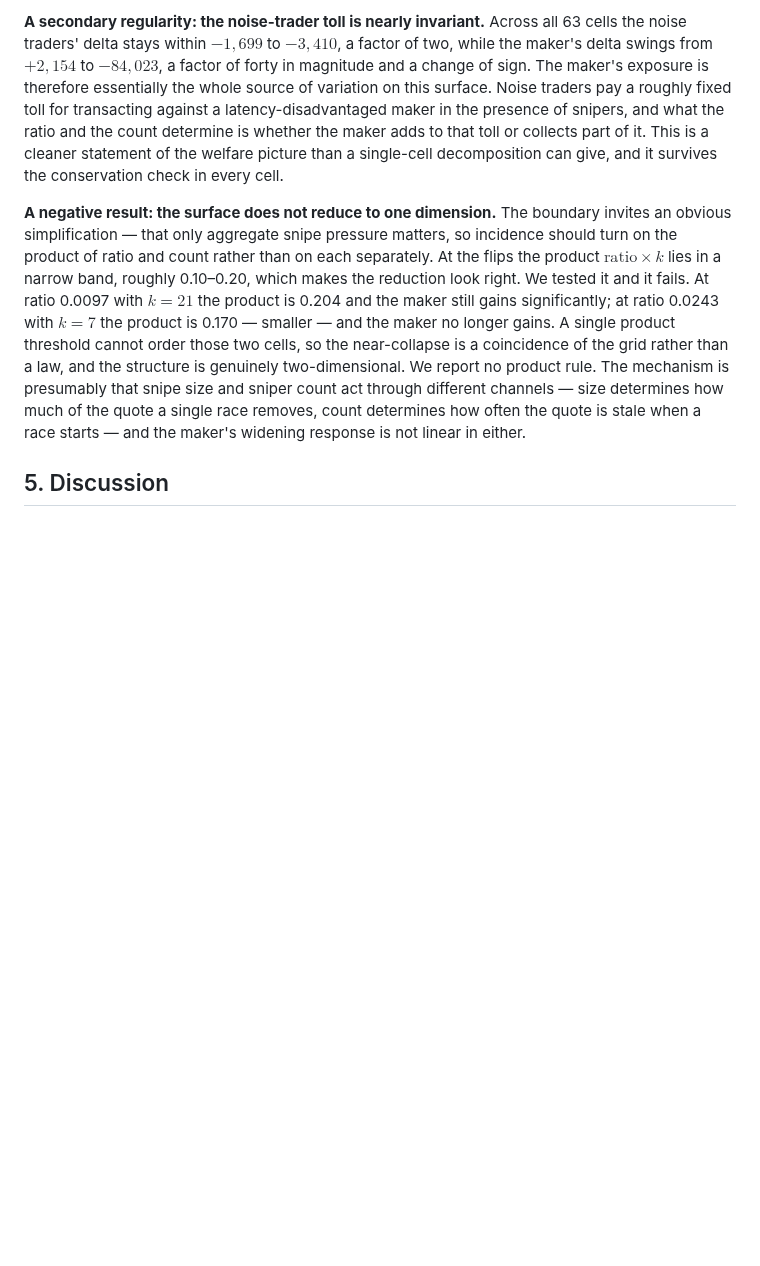
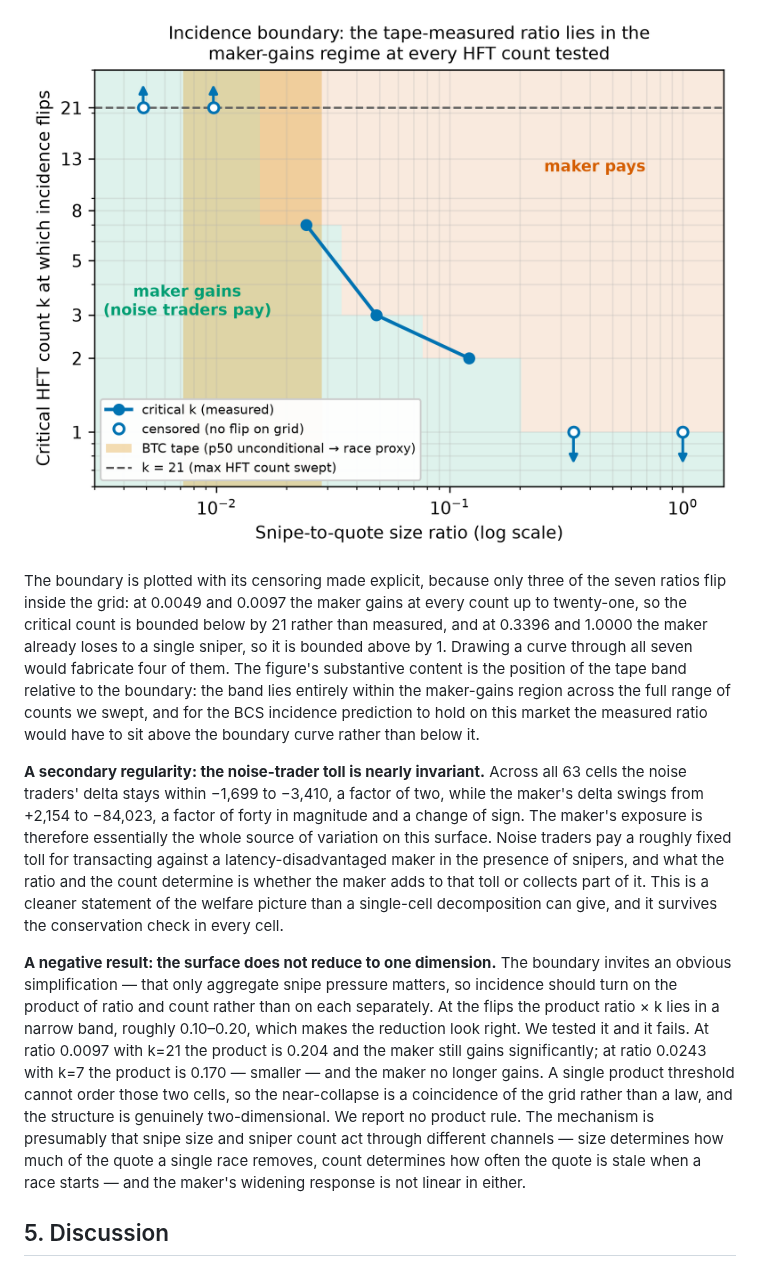
Before and after one commit to AtharvaPatil466/Order-Matching-Engine, a Markdown page: bcs_research/paper/bcs_paper_draft.md, the part around one of its changes. Drawn GitHub-style; pictures changed too: bcs_research/results/figures/fig7_incidence_boundary.png (added); blank space fills up the shorter version.

```diff
--- a/bcs_research/paper/bcs_paper_draft.md
+++ b/bcs_research/paper/bcs_paper_draft.md
@@ -474,7 +474,11 @@ The critical count falls monotonically as the snipe grows, from beyond the grid
 
-**A secondary regularity: the noise-trader toll is nearly invariant.** Across all 63 cells the noise traders' delta stays within $-1{,}699$ to $-3{,}410$, a factor of two, while the maker's delta swings from $+2{,}154$ to $-84{,}023$, a factor of forty in magnitude and a change of sign. The maker's exposure is therefore essentially the whole source of variation on this surface. Noise traders pay a roughly fixed toll for transacting against a latency-disadvantaged maker in the presence of snipers, and what the ratio and the count determine is whether the maker adds to that toll or collects part of it. This is a cleaner statement of the welfare picture than a single-cell decomposition can give, and it survives the conservation check in every cell.
+![Incidence boundary over snipe-to-quote ratio and HFT count. The shaded vertical band is the ratio measured on the BTCUSDT-perp tape (unconditional median to race-proxy median); open markers with arrows are ratios at which no flip occurs anywhere on the swept grid.](../results/figures/fig7_incidence_boundary.png)
 
-**A negative result: the surface does not reduce to one dimension.** The boundary invites an obvious simplification — that only aggregate snipe pressure matters, so incidence should turn on the product of ratio and count rather than on each separately. At the flips the product $\text{ratio} \times k$ lies in a narrow band, roughly 0.10–0.20, which makes the reduction look right. We tested it and it fails. At ratio 0.0097 with $k=21$ the product is 0.204 and the maker still gains significantly; at ratio 0.0243 with $k=7$ the product is 0.170 — smaller — and the maker no longer gains. A single product threshold cannot order those two cells, so the near-collapse is a coincidence of the grid rather than a law, and the structure is genuinely two-dimensional. We report no product rule. The mechanism is presumably that snipe size and sniper count act through different channels — size determines how much of the quote a single race removes, count determines how often the quote is stale when a race starts — and the maker's widening response is not linear in either.
+The boundary is plotted with its censoring made explicit, because only three of the seven ratios flip inside the grid: at 0.0049 and 0.0097 the maker gains at every count up to twenty-one, so the critical count is bounded below by 21 rather than measured, and at 0.3396 and 1.0000 the maker already loses to a single sniper, so it is bounded above by 1. Drawing a curve through all seven would fabricate four of them. The figure's substantive content is the position of the tape band relative to the boundary: the band lies entirely within the maker-gains region across the full range of counts we swept, and for the BCS incidence prediction to hold on this market the measured ratio would have to sit above the boundary curve rather than below it.
+
+**A secondary regularity: the noise-trader toll is nearly invariant.** Across all 63 cells the noise traders' delta stays within −1,699 to −3,410, a factor of two, while the maker's delta swings from +2,154 to −84,023, a factor of forty in magnitude and a change of sign. The maker's exposure is therefore essentially the whole source of variation on this surface. Noise traders pay a roughly fixed toll for transacting against a latency-disadvantaged maker in the presence of snipers, and what the ratio and the count determine is whether the maker adds to that toll or collects part of it. This is a cleaner statement of the welfare picture than a single-cell decomposition can give, and it survives the conservation check in every cell.
+
+**A negative result: the surface does not reduce to one dimension.** The boundary invites an obvious simplification — that only aggregate snipe pressure matters, so incidence should turn on the product of ratio and count rather than on each separately. At the flips the product ratio × k lies in a narrow band, roughly 0.10–0.20, which makes the reduction look right. We tested it and it fails. At ratio 0.0097 with k=21 the product is 0.204 and the maker still gains significantly; at ratio 0.0243 with k=7 the product is 0.170 — smaller — and the maker no longer gains. A single product threshold cannot order those two cells, so the near-collapse is a coincidence of the grid rather than a law, and the structure is genuinely two-dimensional. We report no product rule. The mechanism is presumably that snipe size and sniper count act through different channels — size determines how much of the quote a single race removes, count determines how often the quote is stale when a race starts — and the maker's widening response is not linear in either.
 
 ## 5. Discussion
 
```
Also changed, not shown: other parts of bcs_research/paper/bcs_paper_draft.md (+13 -15 lines), 2 other files.
